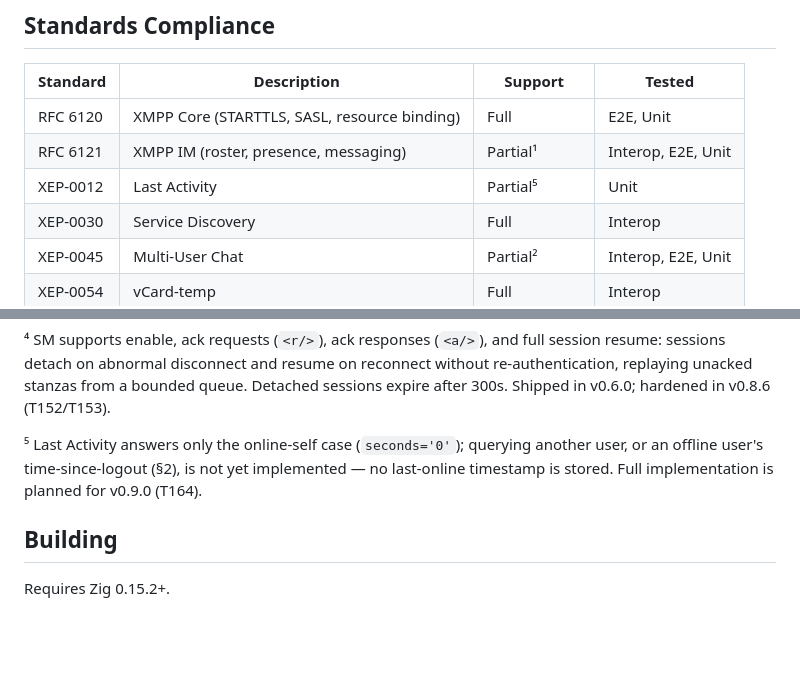
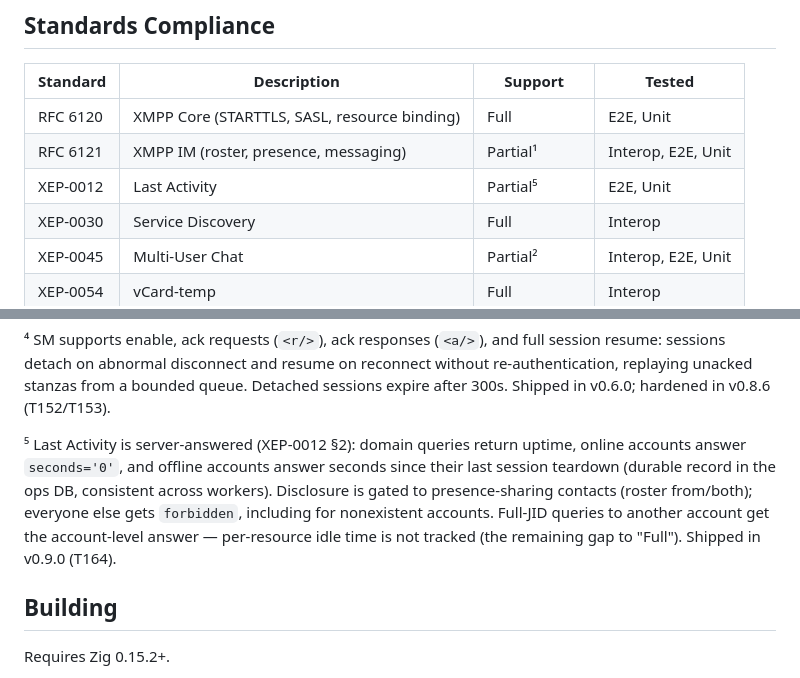
Before and after one commit to securemessage/xmppd, a Markdown page: README.md, 2 parts joined by grey strips. Drawn GitHub-style; blank space fills up the shorter version.

Commit message:
docs: v0.9.0 progress — T164 XEP-0012 last-activity landed (9d6daff)

```diff
--- a/README.md
+++ b/README.md
@@ -31,7 +31,7 @@ polymorphism for performance at scale.
 |----------|-------------|---------|--------|
 | RFC 6120 | XMPP Core (STARTTLS, SASL, resource binding) | Full | E2E, Unit |
 | RFC 6121 | XMPP IM (roster, presence, messaging) | Partial¹ | Interop, E2E, Unit |
-| XEP-0012 | Last Activity | Partial⁵ | Unit |
+| XEP-0012 | Last Activity | Partial⁵ | E2E, Unit |
 | XEP-0030 | Service Discovery | Full | Interop |
 | XEP-0045 | Multi-User Chat | Partial² | Interop, E2E, Unit |
 | XEP-0054 | vCard-temp | Full | Interop |
@@ -81,9 +81,13 @@ resume: sessions detach on abnormal disconnect and resume on reconnect without
 re-authentication, replaying unacked stanzas from a bounded queue. Detached sessions
 expire after 300s. Shipped in v0.6.0; hardened in v0.8.6 (T152/T153).
 
-⁵ Last Activity answers only the online-self case (`seconds='0'`); querying another
-user, or an offline user's time-since-logout (§2), is not yet implemented — no
-last-online timestamp is stored. Full implementation is planned for v0.9.0 (T164).
+⁵ Last Activity is server-answered (XEP-0012 §2): domain queries return uptime,
+online accounts answer `seconds='0'`, and offline accounts answer seconds since
+their last session teardown (durable record in the ops DB, consistent across
+workers). Disclosure is gated to presence-sharing contacts (roster from/both);
+everyone else gets `forbidden`, including for nonexistent accounts. Full-JID
+queries to another account get the account-level answer — per-resource idle
+time is not tracked (the remaining gap to "Full"). Shipped in v0.9.0 (T164).
 
 ## Building
 
```
Also changed, not shown: CHANGELOG.md (+10 -0 lines), ROADMAP.md (+3 -2 lines).
